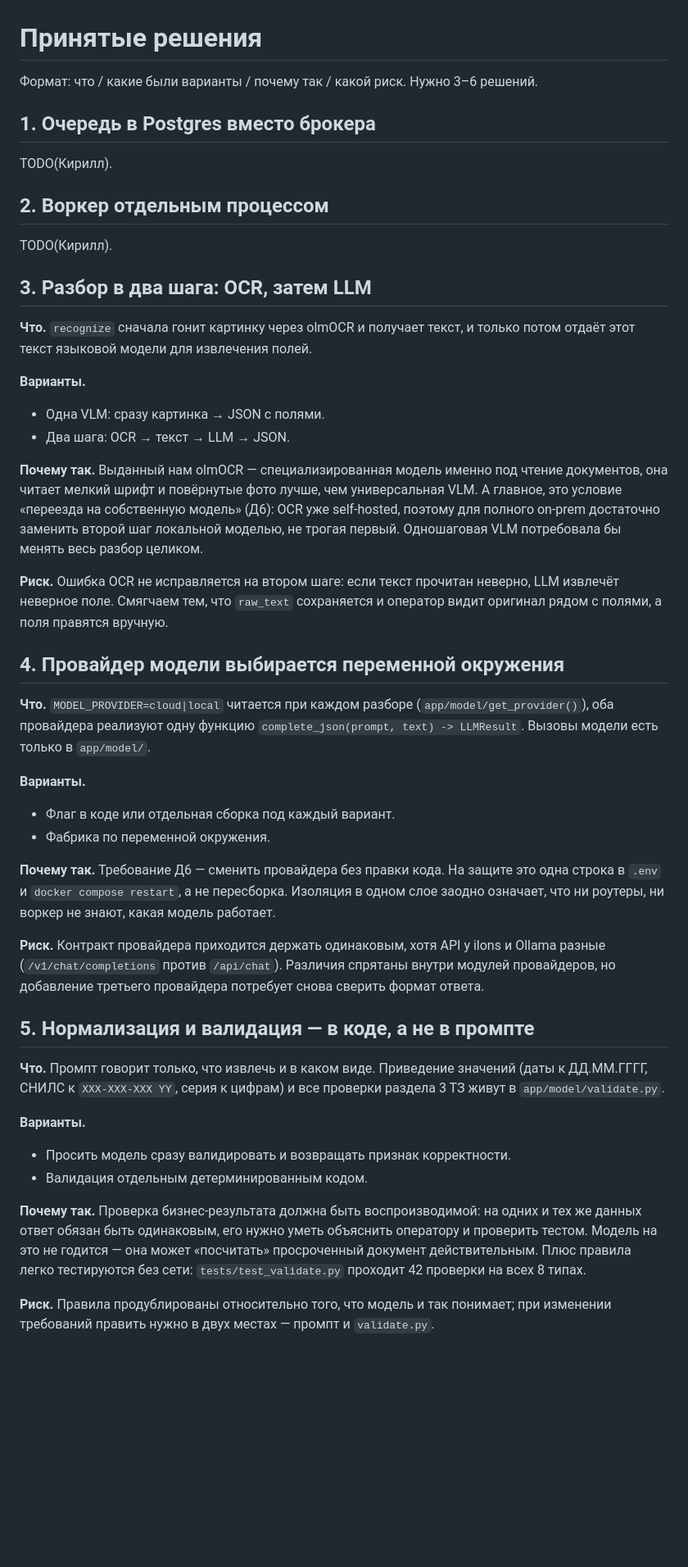
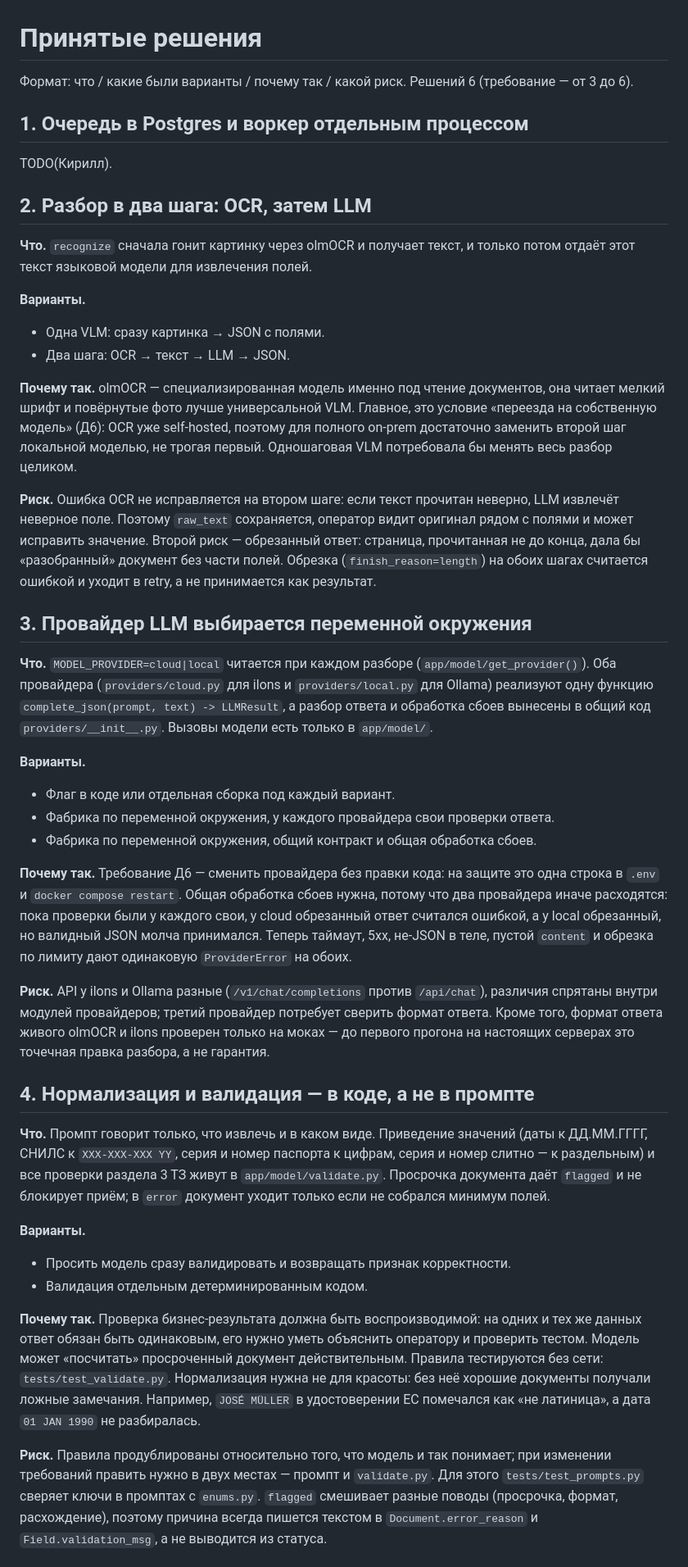
Before and after one commit to Kiboiko/document_analyzer_sber, a Markdown page: docs/DECISIONS.md, the part around one of its changes. Shown at 82% size. Drawn GitHub-style; blank space fills up the shorter version.

Commit message:
docs: decisions on two-step parse, providers, crosscheck
Six decisions in total, as required (3-6). The flagged-on-expiry entry is
folded into the validation one since it only restates the spec, and the two
placeholder entries for the queue and the worker are merged into one.
New entry on crosscheck, including why a greedy word match was replaced
(Ivanov Ivan vs Sidorov Ivan scored 90%) and the known weak spot: surnames
that differ only by ending (Smirnov/Smirnova) still match.

Co-Authored-By: Claude Sonnet 5.5 <noreply@anthropic.com>

```diff
--- a/docs/DECISIONS.md
+++ b/docs/DECISIONS.md
@@ -1,14 +1,12 @@
 # Принятые решения
 
-Формат: что / какие были варианты / почему так / какой риск. Нужно 3–6 решений.
+Формат: что / какие были варианты / почему так / какой риск. Решений 6
+(требование — от 3 до 6).
 
-## 1. Очередь в Postgres вместо брокера
+## 1. Очередь в Postgres и воркер отдельным процессом
 TODO(Кирилл).
 
-## 2. Воркер отдельным процессом
-TODO(Кирилл).
-
-## 3. Разбор в два шага: OCR, затем LLM
+## 2. Разбор в два шага: OCR, затем LLM
 
 **Что.** `recognize` сначала гонит картинку через olmOCR и получает текст,
 и только потом отдаёт этот текст языковой модели для извлечения полей.
@@ -17,43 +15,53 @@ TODO(Кирилл).
 - Одна VLM: сразу картинка → JSON с полями.
 - Два шага: OCR → текст → LLM → JSON.
 
-**Почему так.** Выданный нам olmOCR — специализированная модель именно под
-чтение документов, она читает мелкий шрифт и повёрнутые фото лучше, чем
-универсальная VLM. А главное, это условие «переезда на собственную модель»
-(Д6): OCR уже self-hosted, поэтому для полного on-prem достаточно заменить
-второй шаг локальной моделью, не трогая первый. Одношаговая VLM потребовала бы
-менять весь разбор целиком.
+**Почему так.** olmOCR — специализированная модель именно под чтение
+документов, она читает мелкий шрифт и повёрнутые фото лучше универсальной VLM.
+Главное, это условие «переезда на собственную модель» (Д6): OCR уже self-hosted,
+поэтому для полного on-prem достаточно заменить второй шаг локальной моделью,
+не трогая первый. Одношаговая VLM потребовала бы менять весь разбор целиком.
 
 **Риск.** Ошибка OCR не исправляется на втором шаге: если текст прочитан
-неверно, LLM извлечёт неверное поле. Смягчаем тем, что `raw_text` сохраняется
-и оператор видит оригинал рядом с полями, а поля правятся вручную.
+неверно, LLM извлечёт неверное поле. Поэтому `raw_text` сохраняется, оператор
+видит оригинал рядом с полями и может исправить значение. Второй риск —
+обрезанный ответ: страница, прочитанная не до конца, дала бы «разобранный»
+документ без части полей. Обрезка (`finish_reason=length`) на обоих шагах
+считается ошибкой и уходит в retry, а не принимается как результат.
 
-## 4. Провайдер модели выбирается переменной окружения
+## 3. Провайдер LLM выбирается переменной окружения
 
 **Что.** `MODEL_PROVIDER=cloud|local` читается при каждом разборе
-(`app/model/get_provider()`), оба провайдера реализуют одну функцию
-`complete_json(prompt, text) -> LLMResult`. Вызовы модели есть только в
+(`app/model/get_provider()`). Оба провайдера (`providers/cloud.py` для ilons
+и `providers/local.py` для Ollama) реализуют одну функцию
+`complete_json(prompt, text) -> LLMResult`, а разбор ответа и обработка сбоев
+вынесены в общий код `providers/__init__.py`. Вызовы модели есть только в
 `app/model/`.
 
 **Варианты.**
 - Флаг в коде или отдельная сборка под каждый вариант.
-- Фабрика по переменной окружения.
+- Фабрика по переменной окружения, у каждого провайдера свои проверки ответа.
+- Фабрика по переменной окружения, общий контракт и общая обработка сбоев.
 
-**Почему так.** Требование Д6 — сменить провайдера без правки кода. На защите
-это одна строка в `.env` и `docker compose restart`, а не пересборка.
-Изоляция в одном слое заодно означает, что ни роутеры, ни воркер не знают,
-какая модель работает.
+**Почему так.** Требование Д6 — сменить провайдера без правки кода: на защите
+это одна строка в `.env` и `docker compose restart`. Общая обработка сбоев
+нужна, потому что два провайдера иначе расходятся: пока проверки были у каждого
+свои, у cloud обрезанный ответ считался ошибкой, а у local обрезанный, но
+валидный JSON молча принимался. Теперь таймаут, 5xx, не-JSON в теле, пустой
+`content` и обрезка по лимиту дают одинаковую `ProviderError` на обоих.
 
-**Риск.** Контракт провайдера приходится держать одинаковым, хотя API у ilons
-и Ollama разные (`/v1/chat/completions` против `/api/chat`). Различия спрятаны
-внутри модулей провайдеров, но добавление третьего провайдера потребует снова
-сверить формат ответа.
+**Риск.** API у ilons и Ollama разные (`/v1/chat/completions` против
+`/api/chat`), различия спрятаны внутри модулей провайдеров; третий провайдер
+потребует сверить формат ответа. Кроме того, формат ответа живого olmOCR и
+ilons проверен только на моках — до первого прогона на настоящих серверах это
+точечная правка разбора, а не гарантия.
 
-## 5. Нормализация и валидация — в коде, а не в промпте
+## 4. Нормализация и валидация — в коде, а не в промпте
 
 **Что.** Промпт говорит только, что извлечь и в каком виде. Приведение значений
-(даты к ДД.ММ.ГГГГ, СНИЛС к `XXX-XXX-XXX YY`, серия к цифрам) и все проверки
-раздела 3 ТЗ живут в `app/model/validate.py`.
+(даты к ДД.ММ.ГГГГ, СНИЛС к `XXX-XXX-XXX YY`, серия и номер паспорта к цифрам,
+серия и номер слитно — к раздельным) и все проверки раздела 3 ТЗ живут в
+`app/model/validate.py`. Просрочка документа даёт `flagged` и не блокирует
+приём; в `error` документ уходит только если не собрался минимум полей.
 
 **Варианты.**
 - Просить модель сразу валидировать и возвращать признак корректности.
@@ -61,10 +69,16 @@ TODO(Кирилл).
 
 **Почему так.** Проверка бизнес-результата должна быть воспроизводимой: на
 одних и тех же данных ответ обязан быть одинаковым, его нужно уметь объяснить
-оператору и проверить тестом. Модель на это не годится — она может «посчитать»
-просроченный документ действительным. Плюс правила легко тестируются без сети:
-`tests/test_validate.py` проходит 42 проверки на всех 8 типах.
+оператору и проверить тестом. Модель может «посчитать» просроченный документ
+действительным. Правила тестируются без сети: `tests/test_validate.py`.
+Нормализация нужна не для красоты: без неё хорошие документы получали ложные
+замечания. Например, `JOSÉ MÜLLER` в удостоверении ЕС помечался как «не
+латиница», а дата `01 JAN 1990` не разбиралась.
 
 **Риск.** Правила продублированы относительно того, что модель и так понимает;
 при изменении требований править нужно в двух местах — промпт и `validate.py`.
+Для этого `tests/test_prompts.py` сверяет ключи в промптах с `enums.py`.
+`flagged` смешивает разные поводы (просрочка, формат, расхождение), поэтому
+причина всегда пишется текстом в `Document.error_reason` и
+`Field.validation_msg`, а не выводится из статуса.
 
```
Also changed, not shown: other parts of docs/DECISIONS.md (+34 -14 lines).
